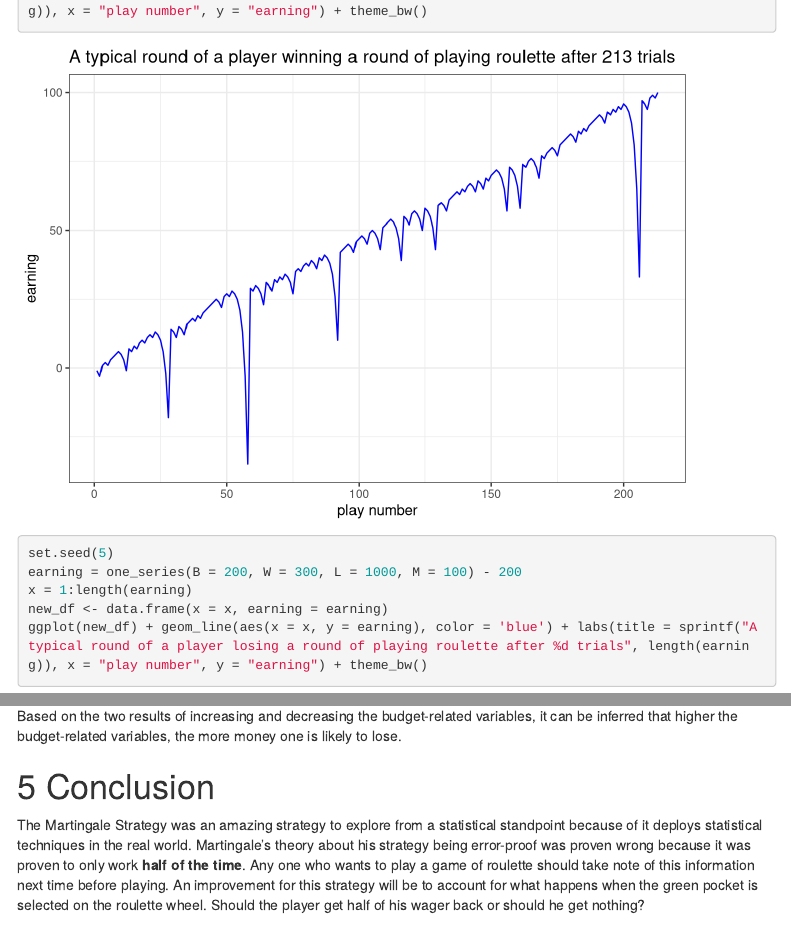
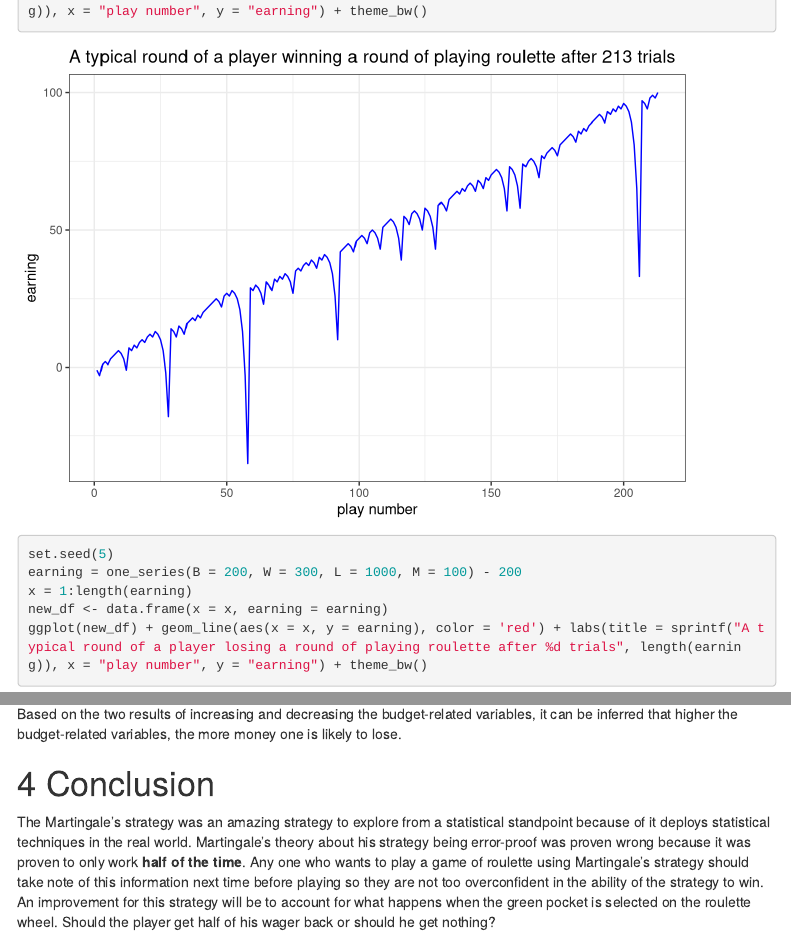
Before and after one commit to MUbarak123-56/probability-and-inference-portfolio-Ganiyu-Mubarak, an R Markdown document (01-roulette-simulation/writeup.Rmd): the page in a window 1100 px wide, from 2720 px down before the commit and from 2660 px down after it, so that both start at the same text, and a second part further down, joined at a grey line. Rendered offline with R 4.5, knitr and Pandoc, with nearby package versions; some code elsewhere in the file could not run offline; menus at the side of the page are left out.

Commit message:
With this commit, I made crucial changes to my documents.

```diff
--- a/01-roulette-simulation/writeup.Rmd
+++ b/01-roulette-simulation/writeup.Rmd
@@ -137,7 +136,7 @@ set.seed(5)
 earning = one_series(B = 200, W = 300, L = 1000, M = 100) - 200
 x = 1:length(earning)
 new_df <- data.frame(x = x, earning = earning)
-ggplot(new_df) + geom_line(aes(x = x, y = earning), color = 'blue') + labs(title = sprintf("A typical round of a player losing a round of playing roulette after %d trials", length(earning)), x = "play number", y = "earning") + theme_bw()
+ggplot(new_df) + geom_line(aes(x = x, y = earning), color = 'red') + labs(title = sprintf("A typical round of a player losing a round of playing roulette after %d trials", length(earning)), x = "play number", y = "earning") + theme_bw()
 
 # Simulation
 walk_out_money <- rep(NA, 10000)
@@ -240,4 +239,4 @@ Based on the two results of increasing and decreasing the budget-related variabl
 
 # Conclusion
 
-The Martingale Strategy was an amazing strategy to explore from a statistical standpoint because of it deploys statistical techniques in the real world. Martingale's theory about his strategy being error-proof was proven wrong because it was proven to only work **half of the time**. Any one who wants to play a game of roulette should take note of this information next time before playing. An improvement for this strategy will be to account for what happens when the green pocket is selected on the roulette wheel. Should the player get half of his wager back or should he get nothing?
+The Martingale's strategy was an amazing strategy to explore from a statistical standpoint because of it deploys statistical techniques in the real world. Martingale's theory about his strategy being error-proof was proven wrong because it was proven to only work **half of the time**. Any one who wants to play a game of roulette using Martingale's strategy should take note of this information next time before playing so they are not too overconfident in the ability of the strategy to win. An improvement for this strategy will be to account for what happens when the green pocket is selected on the roulette wheel. Should the player get half of his wager back or should he get nothing?
```
Also changed, not shown: 01-roulette-simulation/writeup.html, 01-roulette-simulation/writeup.Rmd (1 more changed lines).
